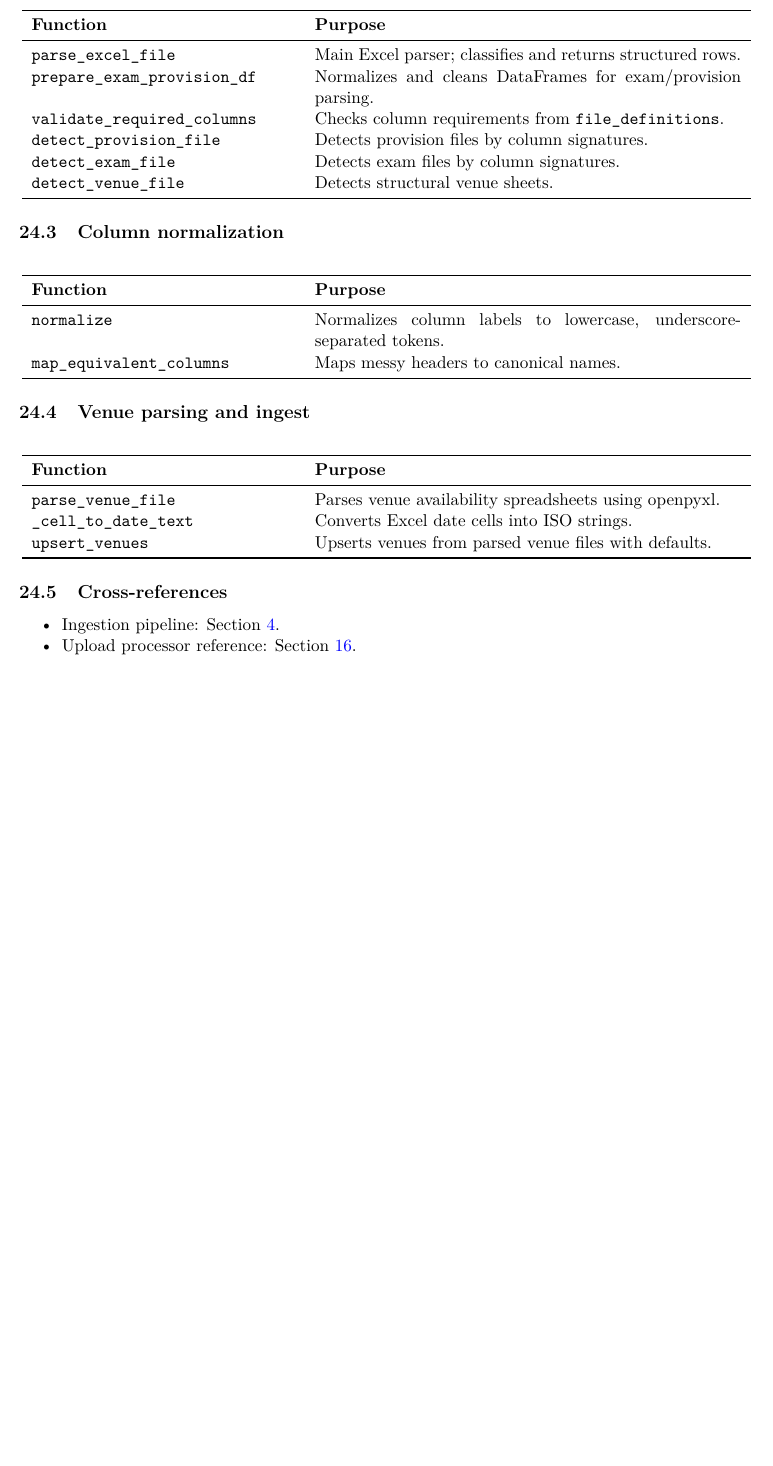
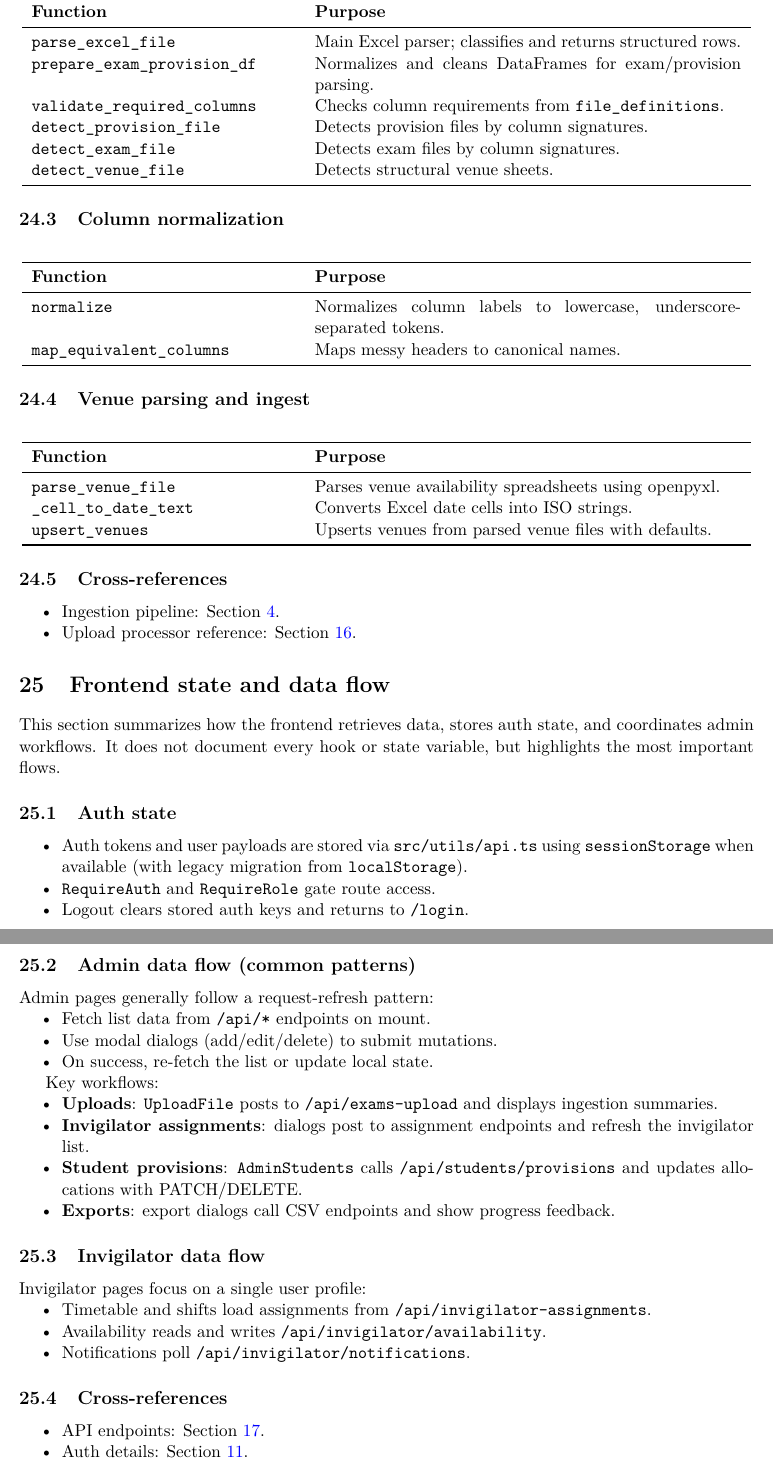
Before and after one commit to davidob05/jh03-main, a LaTeX document (handover/developer_docs/main.tex, which reads handover/developer_docs/chapters/24_frontend_state_flow.tex): part of page 30 of 30 before the commit and two parts of pages 30 and 31 of 31 after it, the two joined at a grey line, cut so that both start at the same text, the shorter picture padded with empty space. Compiled offline with pdfLaTeX.

Commit message:
added frontend state flow chapter

```diff
--- /dev/null
+++ b/handover/developer_docs/chapters/24_frontend_state_flow.tex
@@ -0,0 +1,52 @@
+\section{Frontend state and data flow}
+\label{sec:frontend:state}
+
+This section summarizes how the frontend retrieves data, stores auth state, and coordinates admin workflows. It does not document every hook or state variable, but highlights the most important flows.
+
+\subsection{Auth state}
+\label{subsec:frontend:state:auth}
+
+\begin{itemize}
+  \item Auth tokens and user payloads are stored via \texttt{src/utils/api.ts} using \texttt{sessionStorage} when available (with legacy migration from \texttt{localStorage}).
+  \item \texttt{RequireAuth} and \texttt{RequireRole} gate route access.
+  \item Logout clears stored auth keys and returns to \texttt{/login}.
+\end{itemize}
+
+\subsection{Admin data flow (common patterns)}
+\label{subsec:frontend:state:admin}
+
+Admin pages generally follow a request-refresh pattern:
+
+\begin{itemize}
+  \item Fetch list data from \texttt{/api/*} endpoints on mount.
+  \item Use modal dialogs (add/edit/delete) to submit mutations.
+  \item On success, re-fetch the list or update local state.
+\end{itemize}
+
+Key workflows:
+
+\begin{itemize}
+  \item \textbf{Uploads}: \texttt{UploadFile} posts to \texttt{/api/exams-upload} and displays ingestion summaries.
+  \item \textbf{Invigilator assignments}: dialogs post to assignment endpoints and refresh the invigilator list.
+  \item \textbf{Student provisions}: \texttt{AdminStudents} calls \texttt{/api/students/provisions} and updates allocations with PATCH/DELETE.
+  \item \textbf{Exports}: export dialogs call CSV endpoints and show progress feedback.
+\end{itemize}
+
+\subsection{Invigilator data flow}
+\label{subsec:frontend:state:invigilator}
+
+Invigilator pages focus on a single user profile:
+
+\begin{itemize}
+  \item Timetable and shifts load assignments from \texttt{/api/invigilator-assignments}.
+  \item Availability reads and writes \texttt{/api/invigilator/availability}.
+  \item Notifications poll \texttt{/api/invigilator/notifications}.
+\end{itemize}
+
+\subsection{Cross-references}
+\label{subsec:frontend:state:links}
+
+\begin{itemize}
+  \item API endpoints: Section~\ref{sec:api:endpoint-table}.
+  \item Auth details: Section~\ref{sec:accounts}.
+\end{itemize}
--- a/handover/developer_docs/main.tex
+++ b/handover/developer_docs/main.tex
@@ -53,5 +53,6 @@
 \input{chapters/21_ops_scripts_images}
 \input{chapters/22_accounts_reference}
 \input{chapters/23_backend_utils_reference}
+\input{chapters/24_frontend_state_flow}
 
 \end{document}
```
